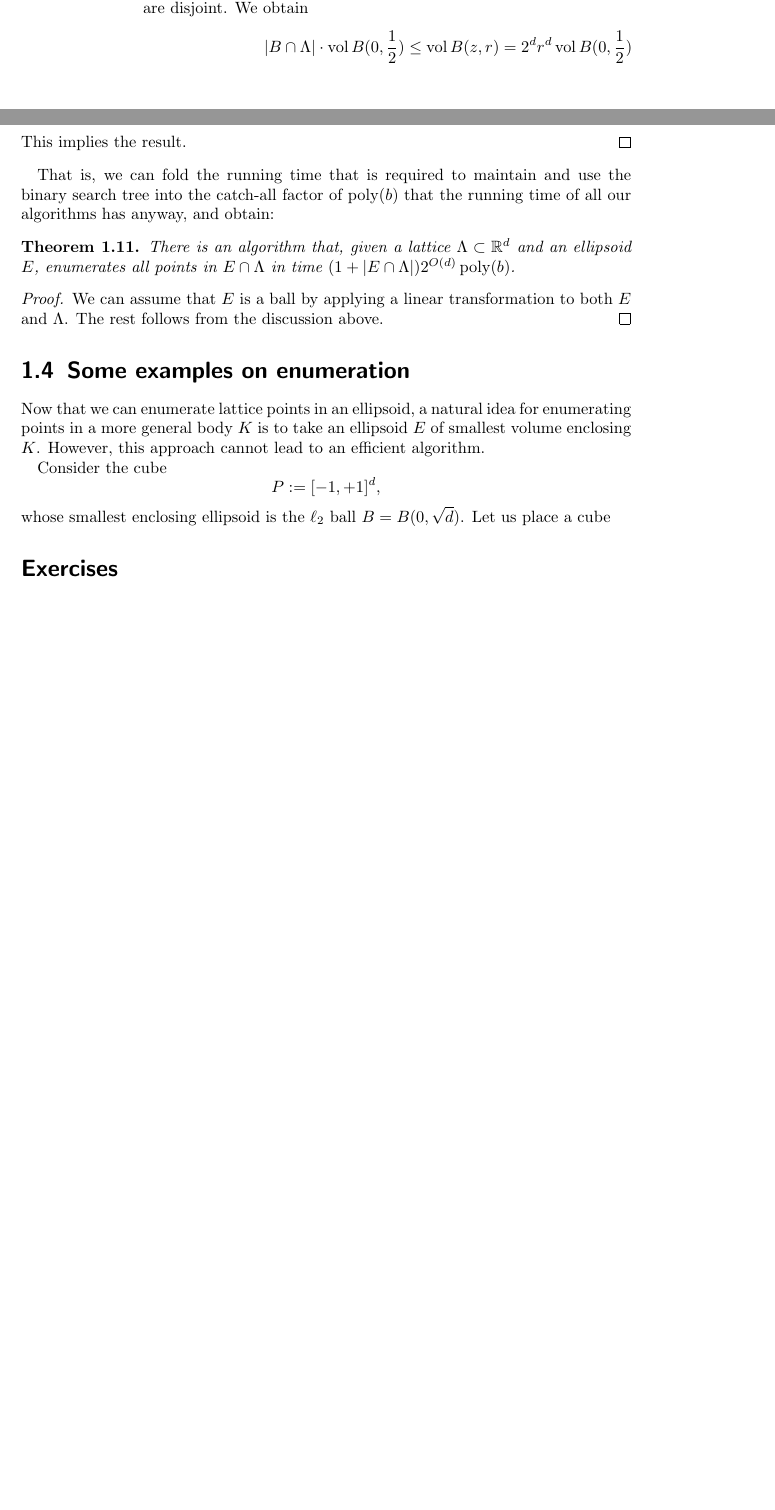
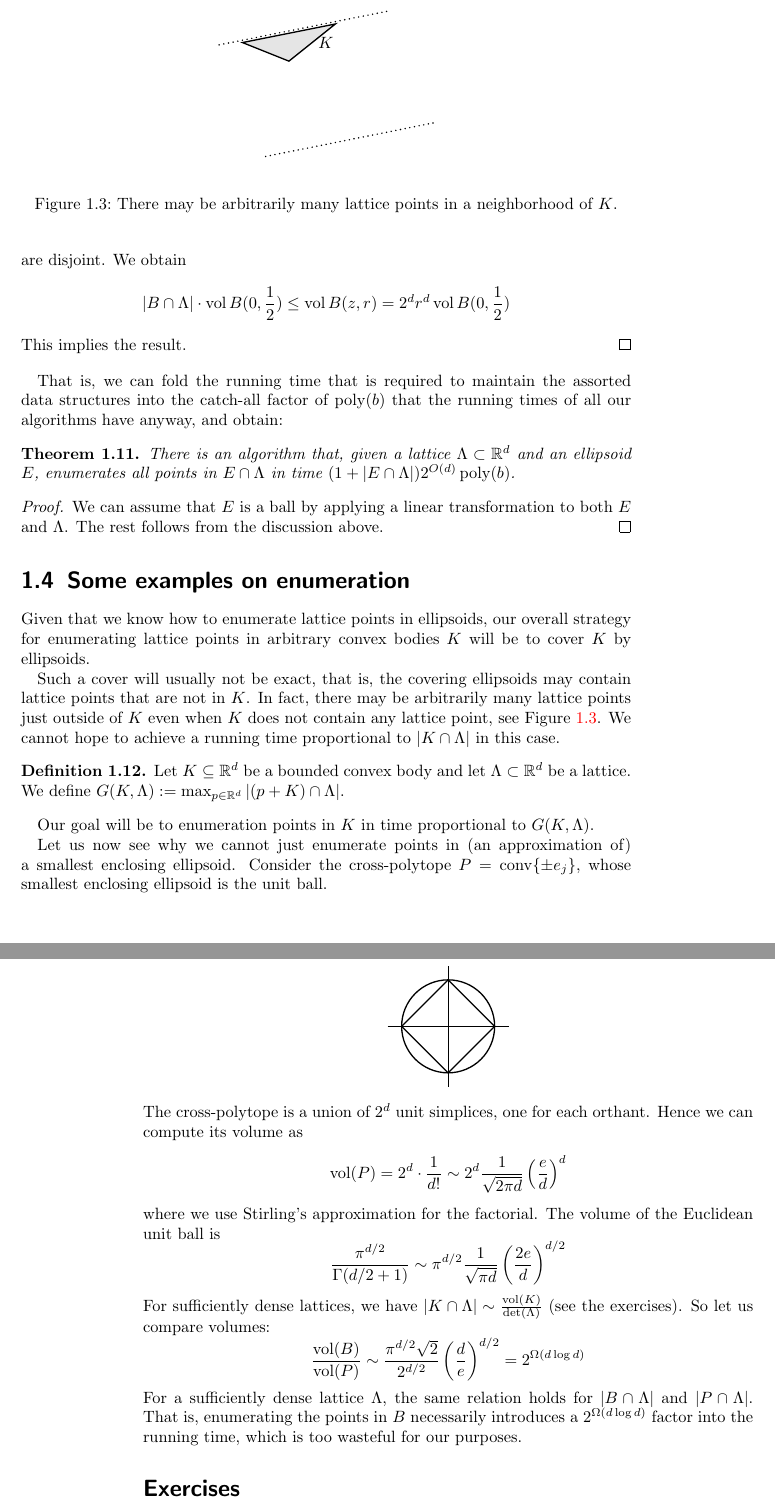
Before and after one commit to nhaehnle/lattices, a LaTeX thesis (lattices.tex, which reads chapter06-lattice-enumeration.tex): two parts of pages 12 and 13 of 17 before the commit and two parts of pages 13 and 14 of 19 after it, joined at a grey line, cut at the place of the change, the shorter picture padded with empty space. Compiled offline with pdfLaTeX.

Commit message:
Lattice enumeration first part
Signed-off-by: Nicolai Hähnle <haehnle@or.uni-bonn.de>

```diff
--- a/chapter06-lattice-enumeration.tex
+++ b/chapter06-lattice-enumeration.tex
@@ -447,8 +449,8 @@ although it requires $O(\log |B \cap \Lambda|)$ time for each neighbour that we
   This implies the result.
 \end{proof}
 
-That is, we can fold the running time that is required to maintain and use the binary search tree
-into the catch-all factor of $\poly(b)$ that the running time of all our algorithms has anyway,
+That is, we can fold the running time that is required to maintain the assorted data structures
+into the catch-all factor of $\poly(b)$ that the running times of all our algorithms have anyway,
 and obtain:
 
 \begin{theorem}
@@ -468,17 +470,73 @@ and obtain:
 
 \section{Some examples on enumeration}
 
-Now that we can enumerate lattice points in an ellipsoid,
-a natural idea for enumerating points in a more general body $K$
-is to take an ellipsoid $E$ of smallest volume enclosing $K$.
-However, this approach cannot lead to an efficient algorithm.
+Given that we know how to enumerate lattice points in ellipsoids,
+our overall strategy for enumerating lattice points in arbitrary convex bodies $K$
+will be to cover $K$ by ellipsoids.
 
-Consider the cube
+\begin{figure}
+  \begin{center}
+    \begin{tikzpicture}
+      \foreach \y in {0,1}
+        \foreach \x in {0,1,...,36.01} {
+          \fill ($\y*(1,-2.4) + \x*(0.1,0.02)$) circle[radius=.5pt];
+        }
+
+      \draw[thick,fill=black!10] (0.5,0.05) -- (2.5,0.45) -- node[right] {$K$} (1.5,-0.35) --cycle;
+    \end{tikzpicture}
+  \end{center}
+  \caption{There may be arbitrarily many lattice points in a neighborhood of $K$.}
+  \label{fig:sparse-dense-close-to-K}
+\end{figure}
+
+Such a cover will usually not be exact, that is,
+the covering ellipsoids may contain lattice points that are not in $K$.
+In fact, there may be arbitrarily many lattice points just outside of $K$
+even when $K$ does not contain any lattice point,
+see Figure~\ref{fig:sparse-dense-close-to-K}.
+We cannot hope to achieve a running time proportional to $|K \cap \Lambda|$ in this case.
+
+\begin{definition}
+  Let $K \subseteq \R^d $ be a bounded convex body and let $\Lambda \subset \R^d$ be a lattice.
+  We define $G(K,\Lambda) := \max_{p \in \R^d} |(p + K) \cap \Lambda|$.
+\end{definition}
+
+Our goal will be to enumeration points in $K$ in time proportional to $G(K, \Lambda)$.
+
+Let us now see why we cannot just enumerate points in (an approximation of)
+a smallest enclosing ellipsoid.
+Consider the cross-polytope $P = \conv\{\pm e_j\}$,
+whose smallest enclosing ellipsoid is the unit ball.
+\begin{center}
+  \begin{tikzpicture}
+    \draw (-1.3,0) -- (1.3,0);
+    \draw (0,-1.3) -- (0,1.3);
+    \draw[thick] (-1,0) -- (0,1) -- (1,0) -- (0,-1) -- cycle;
+    \draw[thick] (0,0) circle[radius=1cm];
+  \end{tikzpicture}
+\end{center}
+The cross-polytope is a union of $2^d$ unit simplices,
+one for each orthant.
+Hence we can compute its volume as
 \[
-  P := [-1, +1]^d,
+  \vol(P) = 2^d \cdot \frac{1}{d!} \sim 2^d \frac{1}{\sqrt{2\pi d}} \left( \frac{e}{d} \right)^d
 \]
-whose smallest enclosing ellipsoid is the $\ell_2$ ball $B = B(0,\sqrt{d})$.
-Let us place a cube
+where we use Stirling's approximation for the factorial.
+The volume of the Euclidean unit ball is
+\[
+  \frac{\pi^{d/2}}{\Gamma(d/2 + 1)} \sim \pi^{d/2} \frac{1}{\sqrt{\pi d}} \left( \frac{2e}{d} \right)^{d/2}
+\]
+For sufficiently dense lattices, we have
+$|K \cap \Lambda| \sim \frac{\vol(K)}{\det(\Lambda)}$ (see the exercises).
+So let us compare volumes:
+\[
+  \frac{\vol(B)}{\vol(P)} \sim \frac{\pi^{d/2} \sqrt{2}}{2^{d/2}} \left( \frac{d}{e} \right)^{d/2} = 2^{\Omega(d \log d)}
+\]
+For a sufficiently dense lattice $\Lambda$,
+the same relation holds for $|B \cap \Lambda|$ and $|P \cap \Lambda|$.
+That is, enumerating the points in $B$ necessarily introduces a $2^{\Omega(d \log d)}$ factor into the running time,
+which is too wasteful for our purposes.
+
 
 
 
```
Also changed, not shown: chapter06-lattice-enumeration.tex (46 more changed lines).
